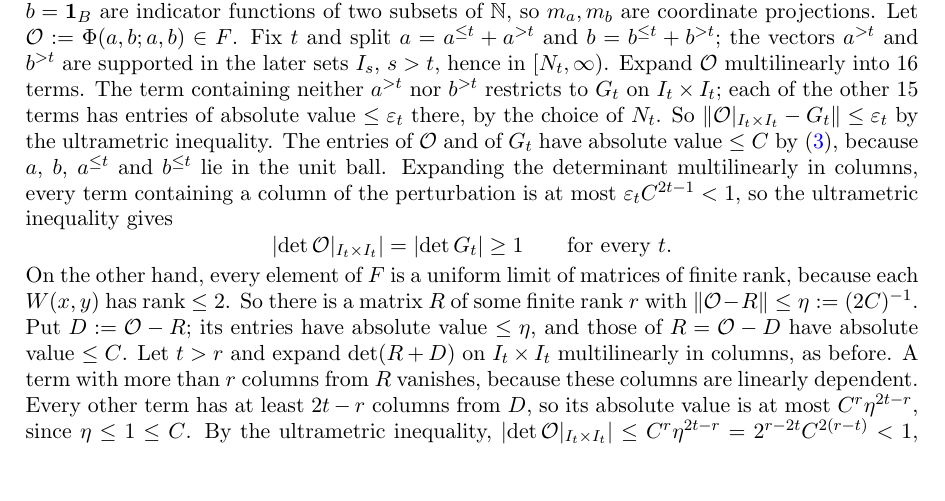
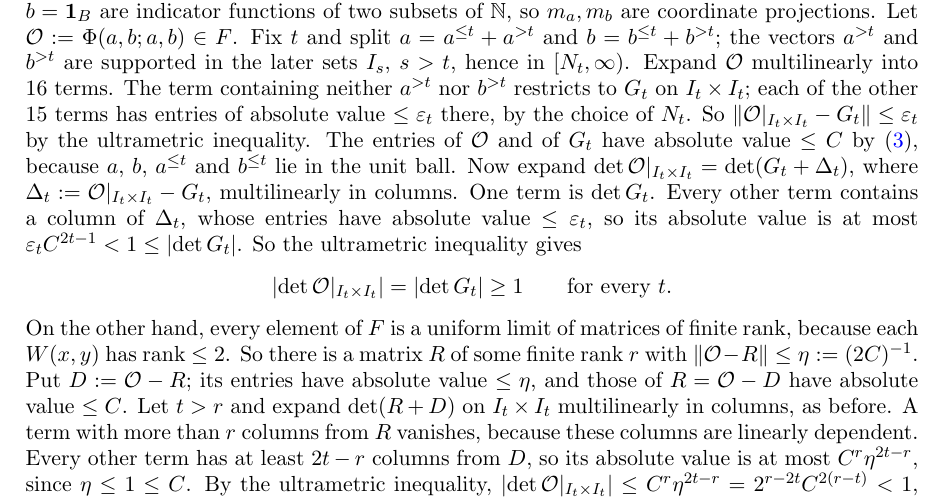
Before and after one commit to Deicyde/alternating-analytic-counterexample, a LaTeX problem sheet (paper/counterexample.tex): part of page 8 of 10, cut so that both start at the same text, the shorter picture padded with empty space. Compiled offline with pdfLaTeX.

Commit message:
paper: name the perturbation in the determinant comparison of the gluing step

```diff
--- a/paper/counterexample.tex
+++ b/paper/counterexample.tex
@@ -464,9 +464,10 @@ $\mathcal O:=\Phi(a,b;a,b)\in F$. Fix $t$ and split $a=a^{\le t}+a^{>t}$ and $b=
 $a^{>t}$ and $b^{>t}$ are supported in the later sets $I_s$, $s>t$, hence in $[N_t,\infty)$. Expand
 $\mathcal O$ multilinearly into $16$ terms. The term containing neither $a^{>t}$ nor $b^{>t}$ restricts to $G_t$ on
 $I_t\times I_t$; each of the other $15$ terms has entries of absolute value $\le\varepsilon_t$ there, by the choice of $N_t$. So
-$\norm{\mathcal O|_{I_t\times I_t}-G_t}\le\varepsilon_t$ by the ultrametric inequality. The entries of $\mathcal O$ and of $G_t$ have absolute value $\le C$ by~\eqref{eq:Phibound}, because $a$, $b$, $a^{\le t}$ and $b^{\le t}$ lie in the unit ball. Expanding the determinant multilinearly in
-columns, every term containing a column of the perturbation is at most $\varepsilon_tC^{2t-1}<1$, so the ultrametric inequality
-gives
+$\norm{\mathcal O|_{I_t\times I_t}-G_t}\le\varepsilon_t$ by the ultrametric inequality. The entries of $\mathcal O$ and of $G_t$ have absolute value $\le C$ by~\eqref{eq:Phibound}, because $a$, $b$, $a^{\le t}$ and $b^{\le t}$ lie in the unit ball. Now expand
+$\det\mathcal O|_{I_t\times I_t}=\det(G_t+\Delta_t)$, where $\Delta_t:=\mathcal O|_{I_t\times I_t}-G_t$, multilinearly in columns. One
+term is $\det G_t$. Every other term contains a column of $\Delta_t$, whose entries have absolute value $\le\varepsilon_t$, so its
+absolute value is at most $\varepsilon_tC^{2t-1}<1\le\abs{\det G_t}$. So the ultrametric inequality gives
 \[
 \abs{\det\mathcal O|_{I_t\times I_t}}=\abs{\det G_t}\ge1\qquad\text{for every }t .
 \]
```
Also changed, not shown: paper/counterexample.pdf.
